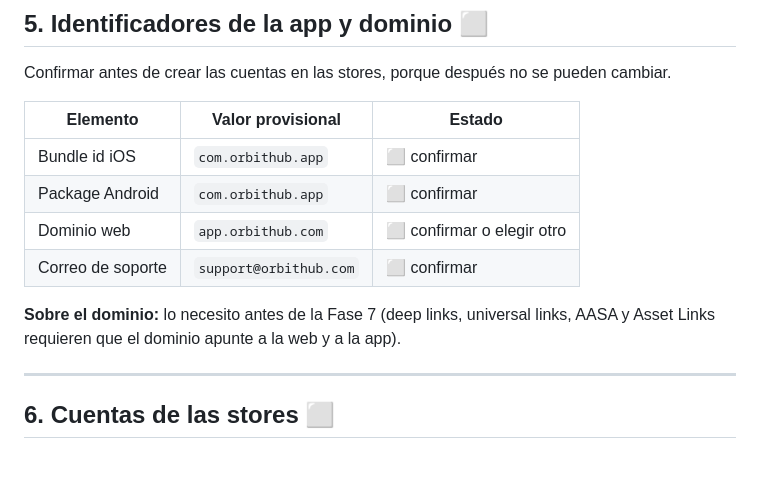
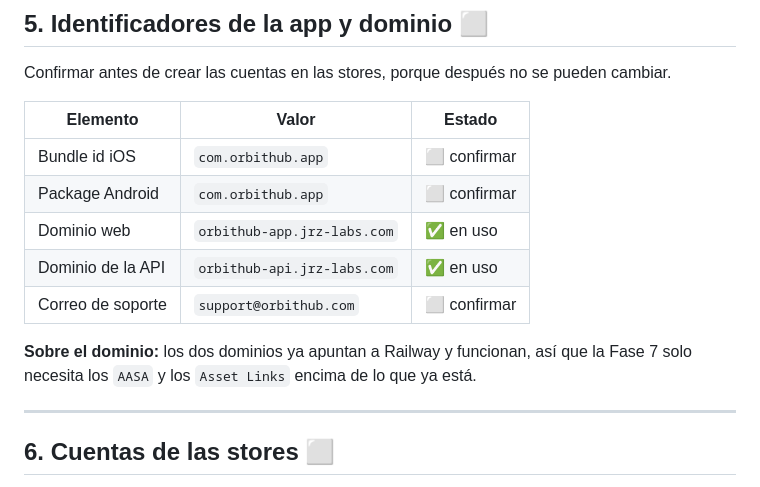
Before and after one commit to jose2296/orbit-hub-app, a Markdown page: docs/pending-from-owner.md, the part around one of its changes. Drawn GitHub-style; blank space fills up the shorter version.

```diff
--- a/docs/pending-from-owner.md
+++ b/docs/pending-from-owner.md
@@ -169,15 +189,16 @@ la API entera caída —auth, sync, listas, notas— por una cosa que usa una pa
 
 Confirmar antes de crear las cuentas en las stores, porque después no se pueden cambiar.
 
-| Elemento | Valor provisional | Estado |
+| Elemento | Valor | Estado |
 | --- | --- | --- |
 | Bundle id iOS | `com.orbithub.app` | ⬜ confirmar |
 | Package Android | `com.orbithub.app` | ⬜ confirmar |
-| Dominio web | `app.orbithub.com` | ⬜ confirmar o elegir otro |
+| Dominio web | `orbithub-app.jrz-labs.com` | ✅ en uso |
+| Dominio de la API | `orbithub-api.jrz-labs.com` | ✅ en uso |
 | Correo de soporte | `support@orbithub.com` | ⬜ confirmar |
 
-**Sobre el dominio:** lo necesito antes de la Fase 7 (deep links, universal links, AASA y
-Asset Links requieren que el dominio apunte a la web y a la app).
+**Sobre el dominio:** los dos dominios ya apuntan a Railway y funcionan, así que la Fase 7
+solo necesita los `AASA` y los `Asset Links` encima de lo que ya está.
 
 ---
 
```
Also changed, not shown: other parts of docs/pending-from-owner.md (+35 -12 lines).
